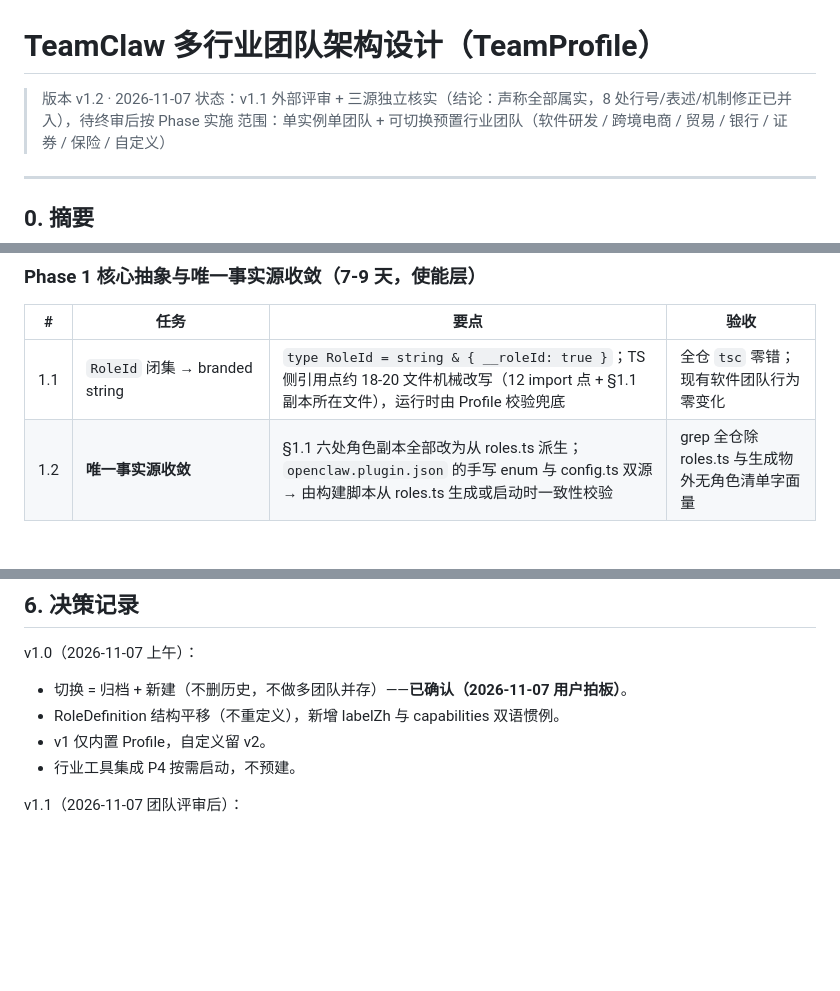
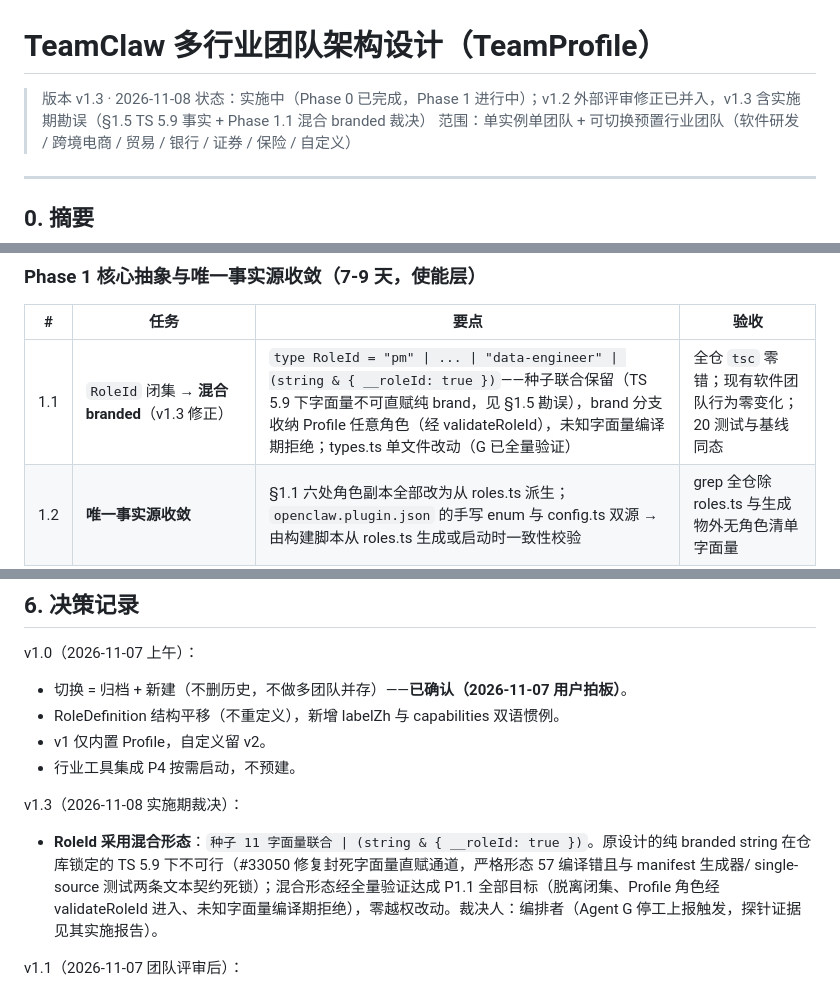
Before and after one commit to topcheer/teamclaw, a Markdown page: docs/vertical-team-profiles-design.md, 3 parts joined by grey strips. GitHub-like rendering; blank space fills up the shorter version.

Commit message:
docs: TeamProfile v1.3 - hybrid branded RoleId ruling from implementation findings
TS 5.9 (repo-locked) closes the literal-to-branded-string channel (#33050
fix), invalidating the v1.1 feasibility note for the pure brand form.
Phase 1.1 is re-specified as a hybrid: seed literal union | brand arm,
validated end-to-end by Agent G's probe work (0 compile errors, test
parity with baseline, unknown literals still rejected at compile time).

```diff
--- a/docs/vertical-team-profiles-design.md
+++ b/docs/vertical-team-profiles-design.md
@@ -1,7 +1,7 @@
 # TeamClaw 多行业团队架构设计（TeamProfile）
 
-> 版本 v1.2 · 2026-11-07
-> 状态：v1.1 外部评审 + 三源独立核实（结论：声称全部属实，8 处行号/表述/机制修正已并入），待终审后按 Phase 实施
+> 版本 v1.3 · 2026-11-08
+> 状态：实施中（Phase 0 已完成，Phase 1 进行中）；v1.2 外部评审修正已并入，v1.3 含实施期勘误（§1.5 TS 5.9 事实 + Phase 1.1 混合 branded 裁决）
 > 范围：单实例单团队 + 可切换预置行业团队（软件研发 / 跨境电商 / 贸易 / 银行 / 证券 / 保险 / 自定义）
 
 ---
@@ -252,7 +253,7 @@ POST /api/v1/team/profile { profileId }
 
 | # | 任务 | 要点 | 验收 |
 |---|---|---|---|
-| 1.1 | `RoleId` 闭集 → branded string | `type RoleId = string & { __roleId: true }`；TS 侧引用点约 18-20 文件机械改写（12 import 点 + §1.1 副本所在文件），运行时由 Profile 校验兜底 | 全仓 `tsc` 零错；现有软件团队行为零变化 |
+| 1.1 | `RoleId` 闭集 → **混合 branded**（v1.3 修正） | `type RoleId = "pm" \| ... \| "data-engineer" \| (string & { __roleId: true })`——种子联合保留（TS 5.9 下字面量不可直赋纯 brand，见 §1.5 勘误），brand 分支收纳 Profile 任意角色（经 validateRoleId），未知字面量编译期拒绝；types.ts 单文件改动（G 已全量验证） | 全仓 `tsc` 零错；现有软件团队行为零变化；20 测试与基线同态 |
 | 1.2 | **唯一事实源收敛** | §1.1 六处角色副本全部改为从 roles.ts 派生；`openclaw.plugin.json` 的手写 enum 与 config.ts 双源 → 由构建脚本从 roles.ts 生成或启动时一致性校验 | grep 全仓除 roles.ts 与生成物外无角色清单字面量 |
 | 1.3 | ROLES 调用点改 Profile 注入 | 12 个依赖点（11 个三符号 import + skill-installer 的 normalizeRecommendedSkills）改为从"当前激活 Profile"取 | `/roles` 返回 profile 内容 |
 | 1.4 | **无类型文件数据驱动化**（v1.0 遗漏） | `ui/index.html` 硬编码 option、`ui/app.js` 默认角色与图标 map、`desktop/renderer/app.js`、`cli.mjs` 安装向导角色表 → 从 `/roles`（或 dist profiles JSON）驱动 | bankMock profile 下 UI 向导零软件角色残留（断言测试） |
@@ -400,6 +401,9 @@ v1.0（2026-11-07 上午）：
 - v1 仅内置 Profile，自定义留 v2。
 - 行业工具集成 P4 按需启动，不预建。
 
+v1.3（2026-11-08 实施期裁决）：
+- **RoleId 采用混合形态**：`种子 11 字面量联合 | (string & { __roleId: true })`。原设计的纯 branded string 在仓库锁定的 TS 5.9 下不可行（#33050 修复封死字面量直赋通道，严格形态 57 编译错且与 manifest 生成器/ single-source 测试两条文本契约死锁）；混合形态经全量验证达成 P1.1 全部目标（脱离闭集、Profile 角色经 validateRoleId 进入、未知字面量编译期拒绝），零越权改动。裁决人：编排者（Agent G 停工上报触发，探针证据见其实施报告）。
+
 v1.1（2026-11-07 团队评审后）：
 - **切换语义「归档 + 新建」经用户确认落定**（解除 v1.0 待确认状态）。
 - **TeamState.profileId 为唯一真相**；config `teamProfile` 仅首次初始化生效；状态文件名与 teamName 解耦。
```
Also changed, not shown: other parts of docs/vertical-team-profiles-design.md (+2 -0 lines).
